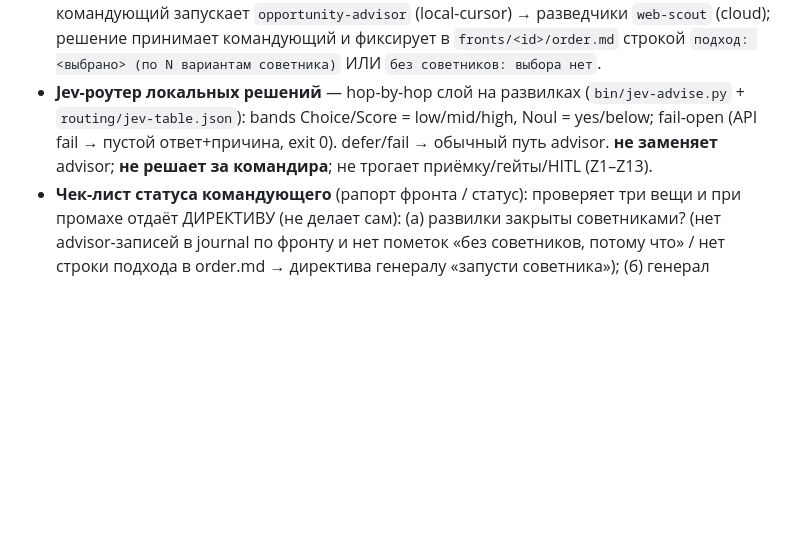
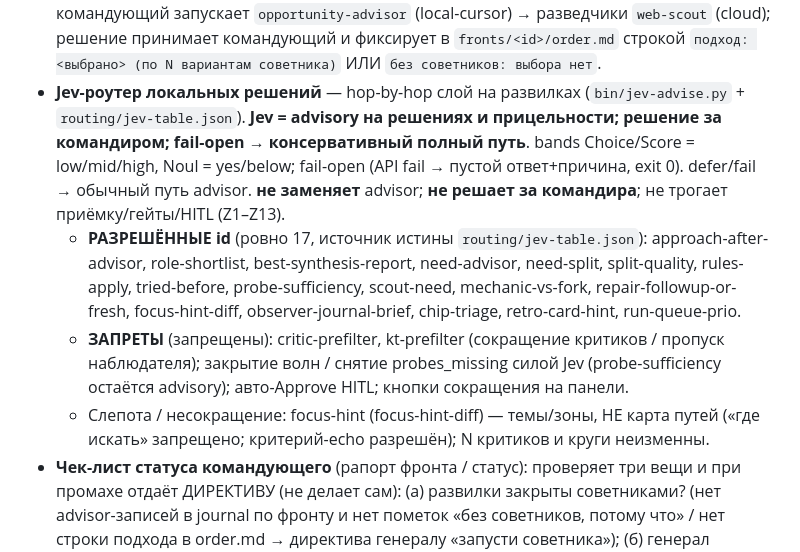
Before and after one commit to AHoHuMbl4/orchestrator-with-cursor, a Markdown page: skills/orchestration/SKILL.md, the part around the change. Drawn GitHub-style; blank space fills up the shorter version.

Commit message:
docs(orchestration): Jev §C4 — 17 advisory ids + запреты в SKILL/planning

```diff
--- a/skills/orchestration/SKILL.md
+++ b/skills/orchestration/SKILL.md
@@ -479,7 +479,10 @@ need-split/split-quality; качество ниже порога — перес
   в промт (owns + forbids); env `ORCH_FRONT` — в дочерние (local).
 - Промт генерала собирается из шаблона front-general — шаг советников уже вшит в шаблон; при сборке промта не вырезай его; советник (`opportunity-advisor`, local-cursor) предлагает варианты — веб копают разведчики (`meta/web-scout`, cloud, 2–3 слепых; чип `advisors_without_scouts`: покрытие = `parent==advisor.id` ИЛИ cloud-scout с `--no-front`/`front=None` в окне советника; scout с другим непустым front — не покрытие); решает генерал.
 - **Развилки командующего** → советник с разведчиками: при выборе архитектуры/подхода/технологии/структуры фронтов (вариантов <2 или выбор неочевиден) командующий запускает `opportunity-advisor` (local-cursor) → разведчики `web-scout` (cloud); решение принимает командующий и фиксирует в `fronts/<id>/order.md` строкой `подход: <выбрано> (по N вариантам советника)` ИЛИ `без советников: выбора нет`.
-- **Jev-роутер локальных решений** — hop-by-hop слой на развилках (`bin/jev-advise.py` + `routing/jev-table.json`): bands Choice/Score = low/mid/high, Noul = yes/below; fail-open (API fail → пустой ответ+причина, exit 0). defer/fail → обычный путь advisor. **не заменяет** advisor; **не решает за командира**; не трогает приёмку/гейты/HITL (Z1–Z13).
+- **Jev-роутер локальных решений** — hop-by-hop слой на развилках (`bin/jev-advise.py` + `routing/jev-table.json`). **Jev = advisory на решениях и прицельности; решение за командиром; fail-open → консервативный полный путь**. bands Choice/Score = low/mid/high, Noul = yes/below; fail-open (API fail → пустой ответ+причина, exit 0). defer/fail → обычный путь advisor. **не заменяет** advisor; **не решает за командира**; не трогает приёмку/гейты/HITL (Z1–Z13).
+  - **РАЗРЕШЁННЫЕ id** (ровно 17, источник истины `routing/jev-table.json`): approach-after-advisor, role-shortlist, best-synthesis-report, need-advisor, need-split, split-quality, rules-apply, tried-before, probe-sufficiency, scout-need, mechanic-vs-fork, repair-followup-or-fresh, focus-hint-diff, observer-journal-brief, chip-triage, retro-card-hint, run-queue-prio.
+  - **ЗАПРЕТЫ** (запрещены): critic-prefilter, kt-prefilter (сокращение критиков / пропуск наблюдателя); закрытие волн / снятие probes_missing силой Jev (probe-sufficiency остаётся advisory); авто-Approve HITL; кнопки сокращения на панели.
+  - Слепота / несокращение: focus-hint (focus-hint-diff) — темы/зоны, НЕ карта путей («где искать» запрещено; критерий-echo разрешён); N критиков и круги неизменны.
 - **Чек-лист статуса командующего** (рапорт фронта / статус): проверяет три вещи и при промахе отдаёт ДИРЕКТИВУ (не делает сам): (а) развилки закрыты советниками? (нет advisor-записей в journal по фронту и нет пометок «без советников, потому что» / нет строки подхода в order.md → директива генералу «запусти советника»); (б) генерал командует, а не руками? (по журналу: работы идут через полковников; дрейф → директива «делегируй», повтор → stalled); (в) компас в лимите и курс соответствует order.md. Напомнить генералу дешевле, чем переделывать его работу.
 - **Слепота генералов волны:** генералы одной волны слепы друг к другу
   НАПРОЧЬ — перекрёстное чтение чужих runs/вердиктов и прямая координация
```
Also changed, not shown: 1 other file.
